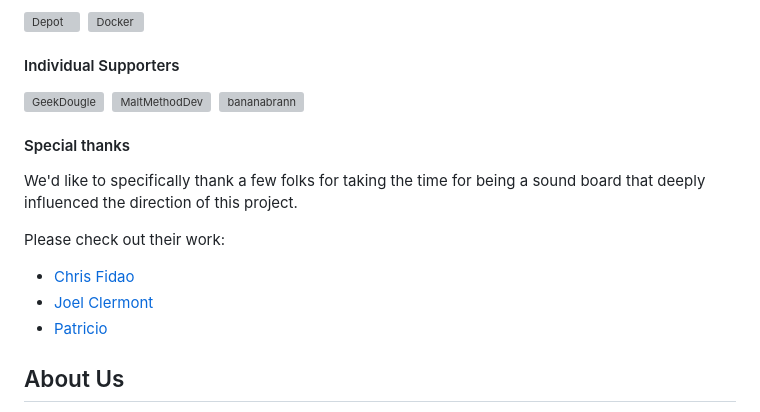
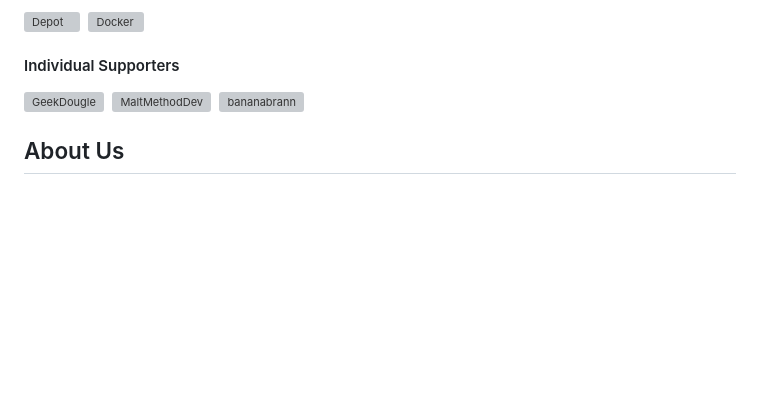
Before and after one commit to serversideup/benchkit-laravel, a Markdown page: README.md, the part around the change. Drawn GitHub-style; blank space fills up the shorter version; grey boxes are pictures that could not be loaded.

Commit message:
Remove docker-php content

```diff
--- a/README.md
+++ b/README.md
@@ -85,14 +85,6 @@ This project takes an incredible amount of computing power to build and maintain
 #### Individual Supporters
 <!-- supporters --><a href="https://github.com/GeekDougle"><img src="https://github.com/GeekDougle.png" width="40px" alt="GeekDougle" /></a>&nbsp;&nbsp;<a href="https://github.com/MaltMethodDev"><img src="https://github.com/MaltMethodDev.png" width="40px" alt="MaltMethodDev" /></a>&nbsp;&nbsp;<a href="https://github.com/bananabrann"><img src="https://github.com/bananabrann.png" width="40px" alt="bananabrann" /></a>&nbsp;&nbsp;<!-- supporters -->
 
-#### Special thanks
-We'd like to specifically thank a few folks for taking the time for being a sound board that deeply influenced the direction of this project.
-
-Please check out their work:
-- [Chris Fidao](https://x.com/fideloper)
-- [Joel Clermont](https://x.com/jclermont)
-- [Patricio](https://x.com/PatricioOnCode)
-
 ## About Us
 We're [Dan](https://x.com/danpastori) and [Jay](https://x.com/jaydrogers) - a two person team with a passion for open source products. We created [Server Side Up](https://serversideup.net) to help share what we learn.
 
```
